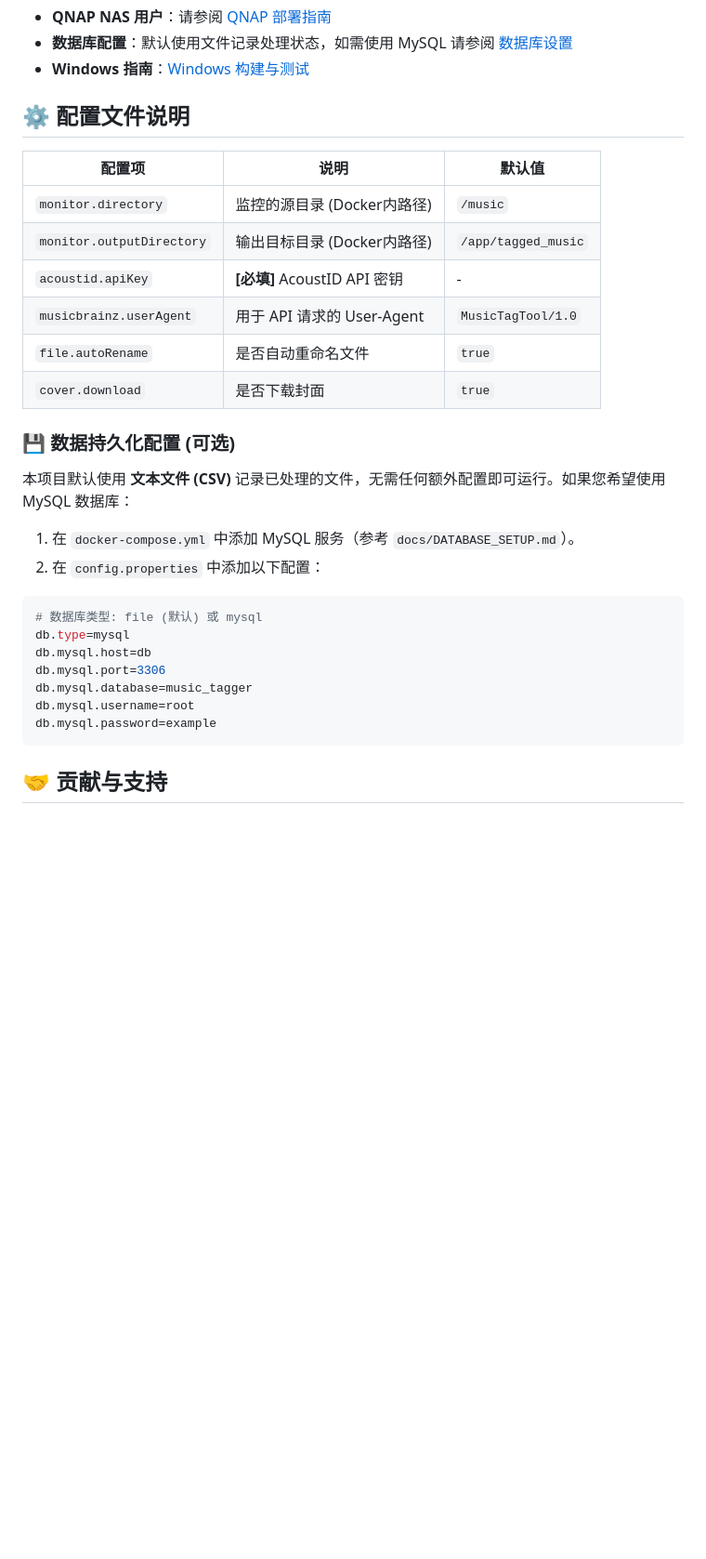
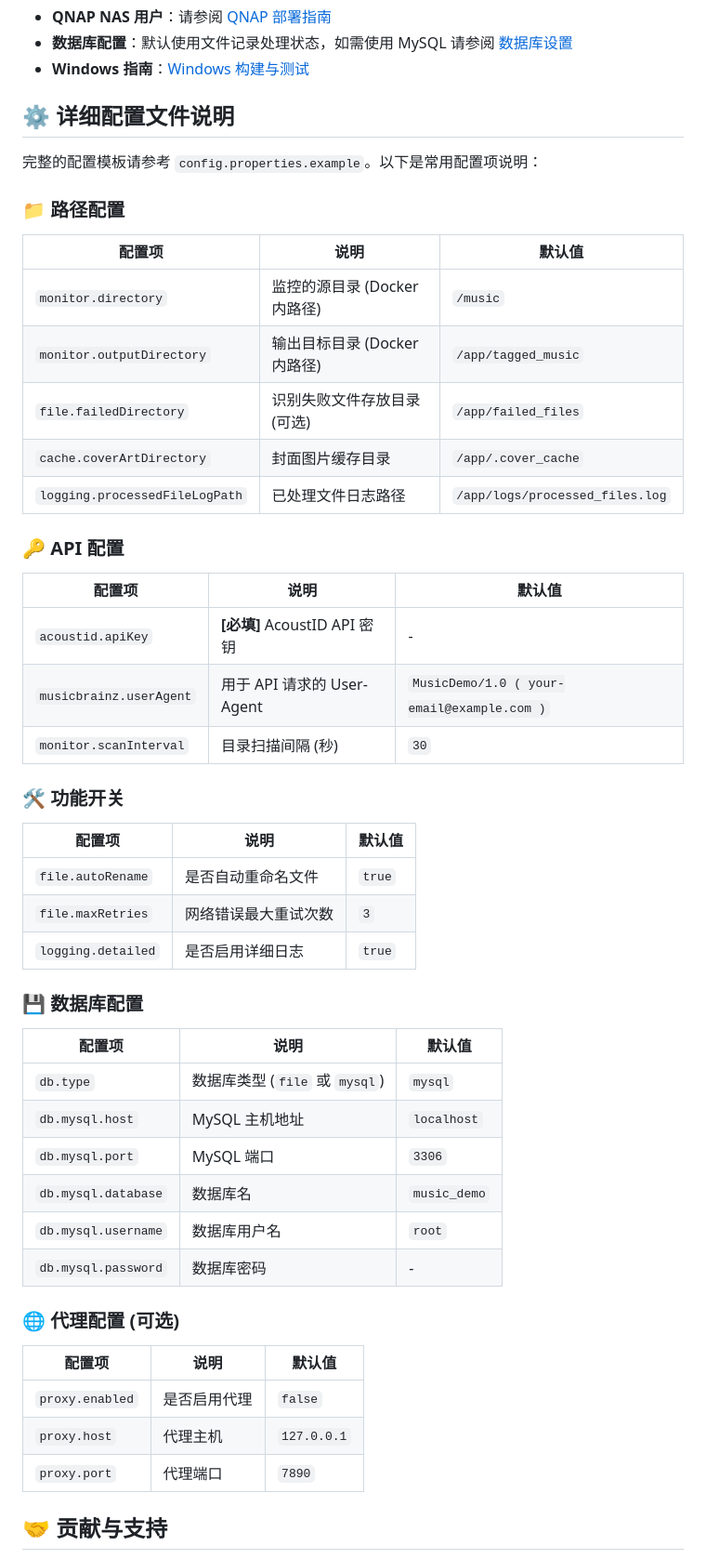
Before and after one commit to lux032/MusicAutoTagger, a Markdown page: README.md, the part around one of its changes. Shown at 93% size. Drawn GitHub-style; blank space fills up the shorter version.

Commit message:
Docs: Update README with detailed config reference and add English version

````diff
--- a/README.md
+++ b/README.md
@@ -83,33 +90,49 @@ java -jar target/MusicDemo-1.0-SNAPSHOT.jar
 - **数据库配置**：默认使用文件记录处理状态，如需使用 MySQL 请参阅 [数据库设置](docs/DATABASE_SETUP.md)
 - **Windows 指南**：[Windows 构建与测试](docs/WINDOWS_BUILD_GUIDE.md)
 
-## ⚙️ 配置文件说明
+## ⚙️ 详细配置文件说明
 
+完整的配置模板请参考 `config.properties.example`。以下是常用配置项说明：
+
+### 📁 路径配置
 | 配置项 | 说明 | 默认值 |
 |--------|------|--------|
 | `monitor.directory` | 监控的源目录 (Docker内路径) | `/music` |
 | `monitor.outputDirectory` | 输出目标目录 (Docker内路径) | `/app/tagged_music` |
+| `file.failedDirectory` | 识别失败文件存放目录 (可选) | `/app/failed_files` |
+| `cache.coverArtDirectory` | 封面图片缓存目录 | `/app/.cover_cache` |
+| `logging.processedFileLogPath` | 已处理文件日志路径 | `/app/logs/processed_files.log` |
+
+### 🔑 API 配置
+| 配置项 | 说明 | 默认值 |
+|--------|------|--------|
 | `acoustid.apiKey` | **[必填]** AcoustID API 密钥 | - |
-| `musicbrainz.userAgent` | 用于 API 请求的 User-Agent | `MusicTagTool/1.0` |
+| `musicbrainz.userAgent` | 用于 API 请求的 User-Agent | `MusicDemo/1.0 ( your-email@example.com )` |
+| `monitor.scanInterval` | 目录扫描间隔 (秒) | `30` |
+
+### 🛠️ 功能开关
+| 配置项 | 说明 | 默认值 |
+|--------|------|--------|
 | `file.autoRename` | 是否自动重命名文件 | `true` |
-| `cover.download` | 是否下载封面 | `true` |
+| `file.maxRetries` | 网络错误最大重试次数 | `3` |
+| `logging.detailed` | 是否启用详细日志 | `true` |
 
-### 💾 数据持久化配置 (可选)
+### 💾 数据库配置
+| 配置项 | 说明 | 默认值 |
+|--------|------|--------|
+| `db.type` | 数据库类型 (`file` 或 `mysql`) | `mysql` |
+| `db.mysql.host` | MySQL 主机地址 | `localhost` |
+| `db.mysql.port` | MySQL 端口 | `3306` |
+| `db.mysql.database` | 数据库名 | `music_demo` |
+| `db.mysql.username` | 数据库用户名 | `root` |
+| `db.mysql.password` | 数据库密码 | - |
 
-本项目默认使用 **文本文件 (CSV)** 记录已处理的文件，无需任何额外配置即可运行。如果您希望使用 MySQL 数据库：
-
-1.  在 `docker-compose.yml` 中添加 MySQL 服务（参考 `docs/DATABASE_SETUP.md`）。
-2.  在 `config.properties` 中添加以下配置：
-
-```properties
-# 数据库类型: file (默认) 或 mysql
-db.type=mysql
-db.mysql.host=db
-db.mysql.port=3306
-db.mysql.database=music_tagger
-db.mysql.username=root
-db.mysql.password=example
-```
+### 🌐 代理配置 (可选)
+| 配置项 | 说明 | 默认值 |
+|--------|------|--------|
+| `proxy.enabled` | 是否启用代理 | `false` |
+| `proxy.host` | 代理主机 | `127.0.0.1` |
+| `proxy.port` | 代理端口 | `7890` |
 
 ## 🤝 贡献与支持
 
````
Also changed, not shown: other parts of README.md (+8 -1 lines), README_EN.md (added, +144 -0 lines).
